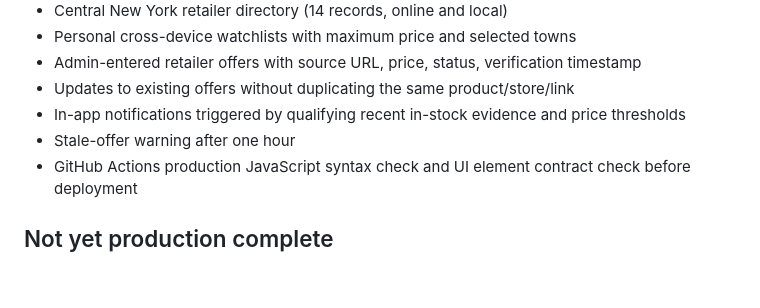
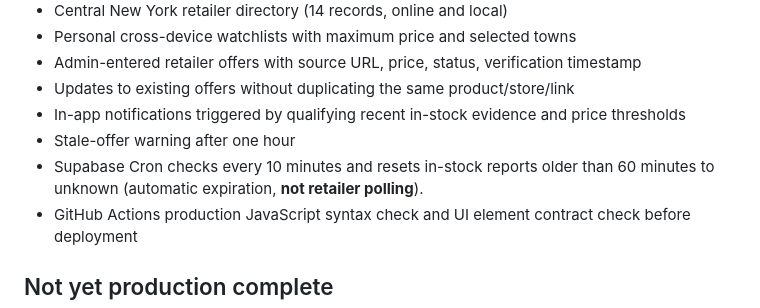
Before and after one commit to FFDevelopment/cny-pokemon-watch, a Markdown page: README.md, the part around the change. GitHub-like rendering; blank space fills up the shorter version.

Commit message:
Document scheduled stale stock expiration and distinction from actual inventory monitoring

```diff
--- a/README.md
+++ b/README.md
@@ -23,6 +23,7 @@ The root URL redirects to the real Supabase-backed portal. Demo browser accounts
 - Updates to existing offers without duplicating the same product/store/link
 - In-app notifications triggered by qualifying recent in-stock evidence and price thresholds
 - Stale-offer warning after one hour
+- Supabase Cron checks every 10 minutes and resets in-stock reports older than 60 minutes to unknown (automatic expiration, **not retailer polling**).
 - GitHub Actions production JavaScript syntax check and UI element contract check before deployment
 
 ## Not yet production complete
```
